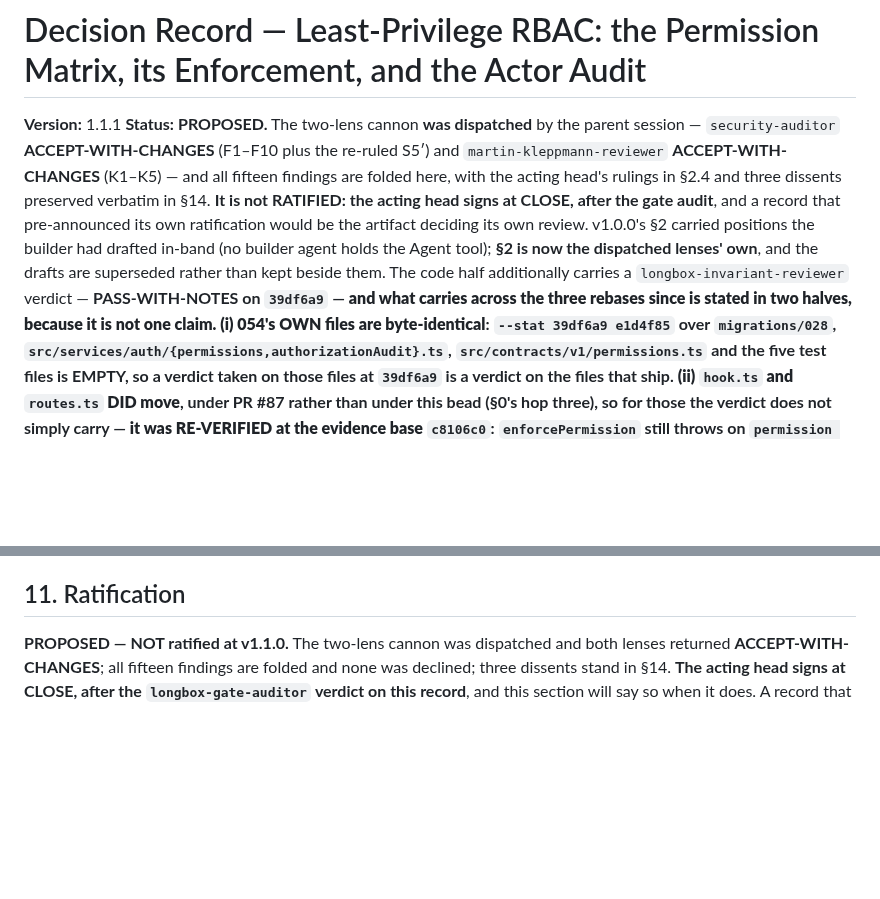
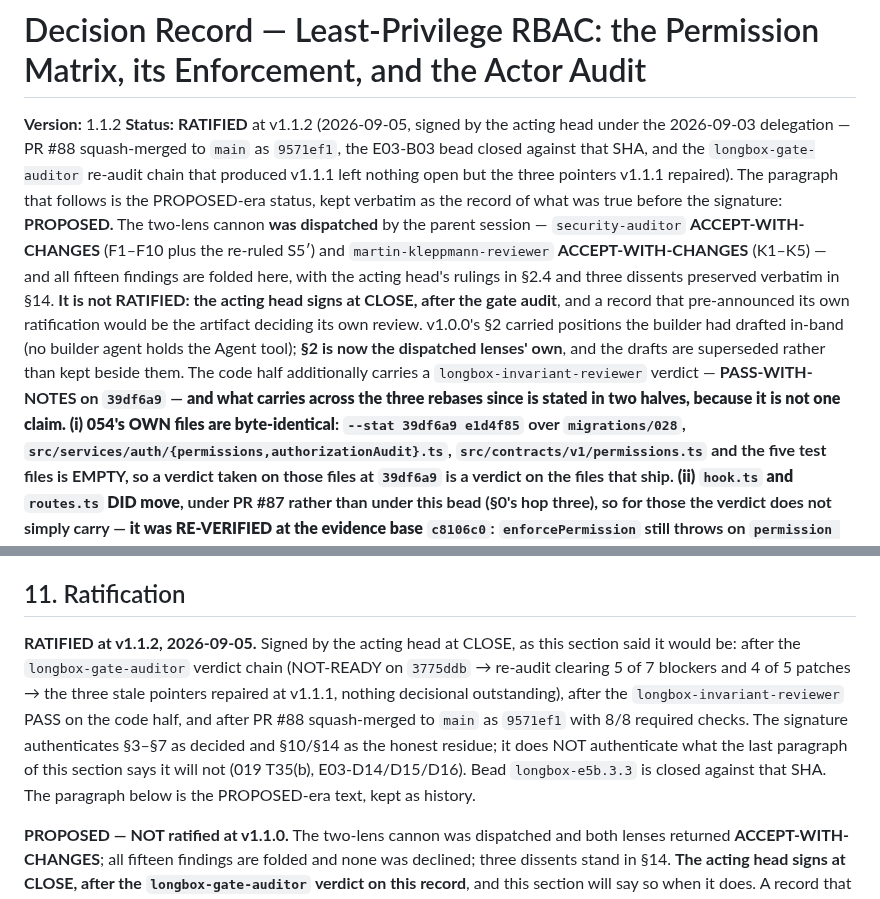
Before and after one commit to jeremylongshore/intent-longbox, a Markdown page: 000-docs/054-AT-DECR-longbox-least-privilege-rbac-permission-matrix-and-actor-audit-2026-09-04.md, 2 parts joined by grey strips. Drawn GitHub-style; blank space fills up the shorter version.

```diff
--- a/000-docs/054-AT-DECR-longbox-least-privilege-rbac-permission-matrix-and-actor-audit-2026-09-04.md
+++ b/000-docs/054-AT-DECR-longbox-least-privilege-rbac-permission-matrix-and-actor-audit-2026-09-04.md
@@ -1,7 +1,7 @@
 # Decision Record — Least-Privilege RBAC: the Permission Matrix, its Enforcement, and the Actor Audit
 
-**Version:** 1.1.1
-**Status:** **PROPOSED.** The two-lens cannon **was dispatched** by the parent session — `security-auditor` **ACCEPT-WITH-CHANGES** (F1–F10 plus the re-ruled S5′) and `martin-kleppmann-reviewer` **ACCEPT-WITH-CHANGES** (K1–K5) — and all fifteen findings are folded here, with the acting head's rulings in §2.4 and three dissents preserved verbatim in §14. **It is not RATIFIED: the acting head signs at CLOSE, after the gate audit**, and a record that pre-announced its own ratification would be the artifact deciding its own review. v1.0.0's §2 carried positions the builder had drafted in-band (no builder agent holds the Agent tool); **§2 is now the dispatched lenses' own**, and the drafts are superseded rather than kept beside them. The code half additionally carries a `longbox-invariant-reviewer` verdict — **PASS-WITH-NOTES on `39df6a9` — **and what carries across the three rebases since is stated in two halves, because it is not one claim.**
+**Version:** 1.1.2
+**Status:** **RATIFIED** at v1.1.2 (2026-09-05, signed by the acting head under the 2026-09-03 delegation — PR #88 squash-merged to `main` as `9571ef1`, the E03-B03 bead closed against that SHA, and the `longbox-gate-auditor` re-audit chain that produced v1.1.1 left nothing open but the three pointers v1.1.1 repaired). The paragraph that follows is the PROPOSED-era status, kept verbatim as the record of what was true before the signature: **PROPOSED.** The two-lens cannon **was dispatched** by the parent session — `security-auditor` **ACCEPT-WITH-CHANGES** (F1–F10 plus the re-ruled S5′) and `martin-kleppmann-reviewer` **ACCEPT-WITH-CHANGES** (K1–K5) — and all fifteen findings are folded here, with the acting head's rulings in §2.4 and three dissents preserved verbatim in §14. **It is not RATIFIED: the acting head signs at CLOSE, after the gate audit**, and a record that pre-announced its own ratification would be the artifact deciding its own review. v1.0.0's §2 carried positions the builder had drafted in-band (no builder agent holds the Agent tool); **§2 is now the dispatched lenses' own**, and the drafts are superseded rather than kept beside them. The code half additionally carries a `longbox-invariant-reviewer` verdict — **PASS-WITH-NOTES on `39df6a9` — **and what carries across the three rebases since is stated in two halves, because it is not one claim.**
 **(i) 054's OWN files are byte-identical**: `--stat 39df6a9 e1d4f85` over `migrations/028`, `src/services/auth/{permissions,authorizationAudit}.ts`, `src/contracts/v1/permissions.ts` and the five test files is EMPTY, so a verdict taken on those files at `39df6a9` is a verdict on the files that ship.
 **(ii) `hook.ts` and `routes.ts` DID move**, under PR #87 rather than under this bead (§0's hop three), so for those the verdict does not simply carry — **it was RE-VERIFIED at the evidence base `c8106c0`**: `enforcePermission` still throws on `permission === null` (`src/services/auth/hook.ts:391-395` in this branch's head), and #87's two connector routes sit OUTSIDE `TENANT_PREFIX`, so the fail-closed default covers them by declaring `requires: null` rather than by exception. **A verdict is about bytes, and bytes that moved need looking at again**** — whose eight items are folded here too — which is a separate instrument from this record's ratification.
 **Bead:** E03-B03 `longbox-e5b.3.3` (epic LBOX-E03 `longbox-e5b.3`, gate **G2**, layer security, risk critical) — 014 §8 row E03-B03; 048 §12.4 row 6; 046 §9 rows 3, G-2, G-11; 034 §8.
@@ -359,6 +360,8 @@ And one new constraint: **`membership_break_glass_is_never_self_granted`** — 0
 
 ## 11. Ratification
 
+**RATIFIED at v1.1.2, 2026-09-05.** Signed by the acting head at CLOSE, as this section said it would be: after the `longbox-gate-auditor` verdict chain (NOT-READY on `3775ddb` → re-audit clearing 5 of 7 blockers and 4 of 5 patches → the three stale pointers repaired at v1.1.1, nothing decisional outstanding), after the `longbox-invariant-reviewer` PASS on the code half, and after PR #88 squash-merged to `main` as `9571ef1` with 8/8 required checks. The signature authenticates §3–§7 as decided and §10/§14 as the honest residue; it does NOT authenticate what the last paragraph of this section says it will not (019 T35(b), E03-D14/D15/D16). Bead `longbox-e5b.3.3` is closed against that SHA. The paragraph below is the PROPOSED-era text, kept as history.
+
 **PROPOSED — NOT ratified at v1.1.0.** The two-lens cannon was dispatched and both lenses returned **ACCEPT-WITH-CHANGES**; all fifteen findings are folded and none was declined; three dissents stand in §14. **The acting head signs at CLOSE, after the `longbox-gate-auditor` verdict on this record**, and this section will say so when it does. A record that announced its own ratification in the same commit that wrote it would be the artifact deciding its own review — which is exactly the shape 052 §9 had to disclose the absence of a cannon to avoid.
 
 **What is already true and is not waiting on that signature.** The code half carries a `longbox-invariant-reviewer` verdict of **PASS-WITH-NOTES on `39df6a9`, and a re-verification PASS on all eleven items** — carrying to this head in the two halves §0 states: 054's own files are byte-identical across every rebase, and `hook.ts`/`routes.ts`, which PR #87 moved, were re-checked at `c8106c0` — the fail-closed refusal of an undeclared tenant route proven live, T24's byte-identical refusal proven on the wire, architecture-gate rule 3b proven to fire, and the new CHECKs proven to refuse in the database — with its eight notes folded here. CI's required checks are a separate and deterministic gate.
```
Also changed, not shown: other parts of 000-docs/054-AT-DECR-longbox-least-privilege-rbac-permission-matrix-and-actor-audit-2026-09-04.md (+1 -0 lines), 000-docs/000-INDEX.md (+2 -2 lines).
